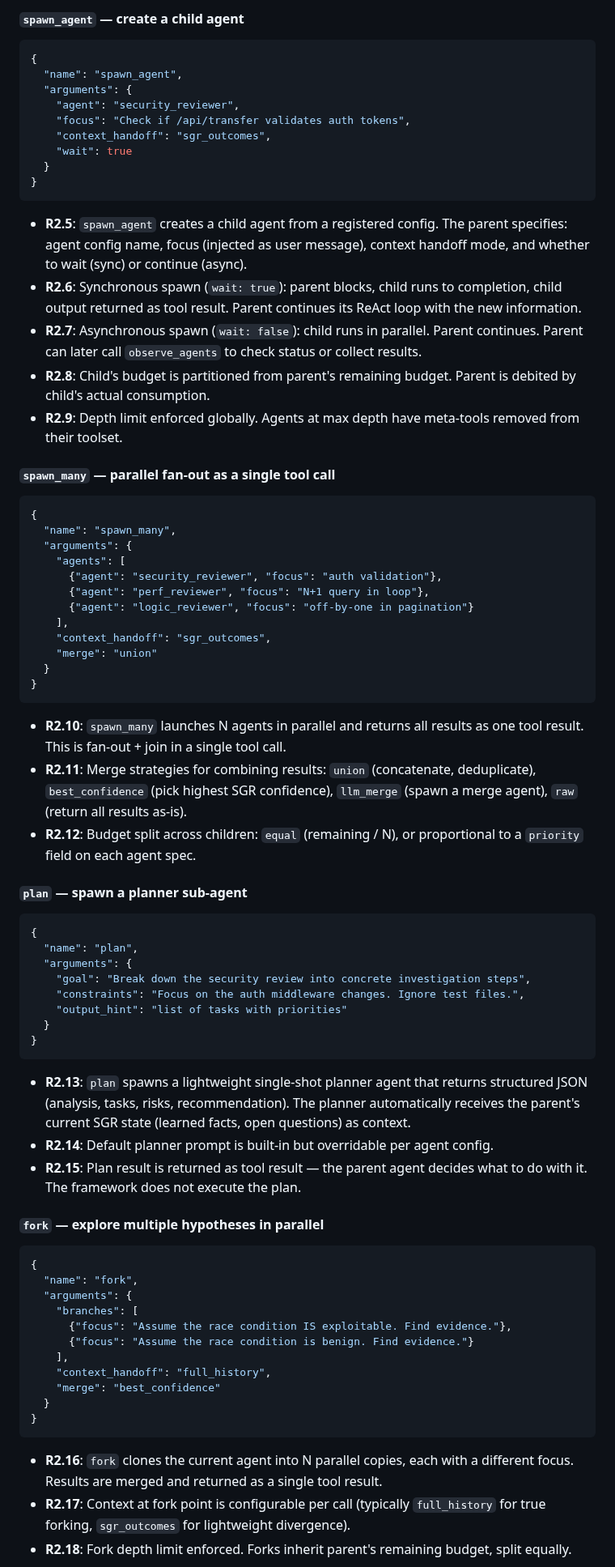
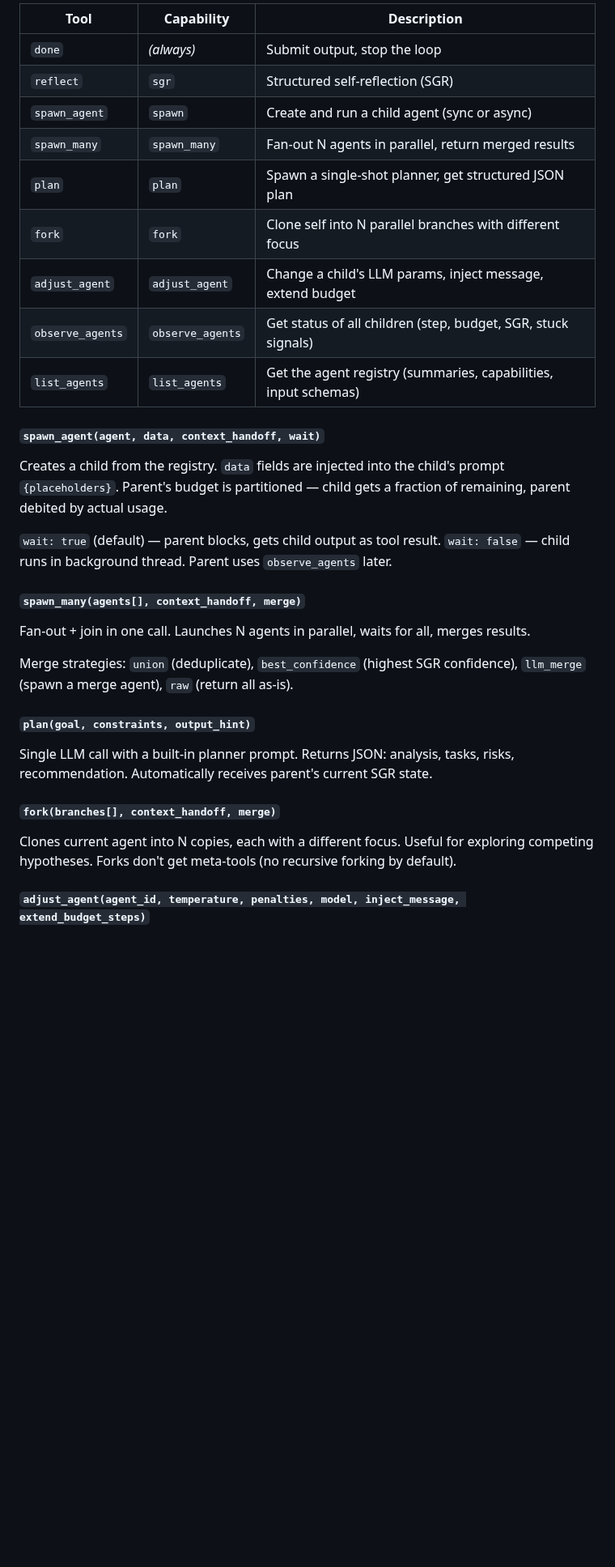
Before and after one commit to andreyzebin/diff-graph, a Markdown page: REQUIREMENTS.md, the part around one of its changes. Shown at 81% size. Drawn GitHub-style; blank space fills up the shorter version.

````diff
--- a/REQUIREMENTS.md
+++ b/REQUIREMENTS.md
@@ -93,79 +183,36 @@ These are the tools that give agents the ability to create structure, coordinate
 
-#### `spawn_agent` — create a child agent
+| Tool | Capability | Description |
+|---|---|---|
+| `done` | *(always)* | Submit output, stop the loop |
+| `reflect` | `sgr` | Structured self-reflection (SGR) |
+| `spawn_agent` | `spawn` | Create and run a child agent (sync or async) |
+| `spawn_many` | `spawn_many` | Fan-out N agents in parallel, return merged results |
+| `plan` | `plan` | Spawn a single-shot planner, get structured JSON plan |
+| `fork` | `fork` | Clone self into N parallel branches with different focus |
+| `adjust_agent` | `adjust_agent` | Change a child's LLM params, inject message, extend budget |
+| `observe_agents` | `observe_agents` | Get status of all children (step, budget, SGR, stuck signals) |
+| `list_agents` | `list_agents` | Get the agent registry (summaries, capabilities, input schemas) |
 
-```json
-{
-  "name": "spawn_agent",
-  "arguments": {
-    "agent": "security_reviewer",
-    "focus": "Check if /api/transfer validates auth tokens",
-    "context_handoff": "sgr_outcomes",
-    "wait": true
-  }
-}
-```
+#### `spawn_agent(agent, data, context_handoff, wait)`
 
-- **R2.5**: `spawn_agent` creates a child agent from a registered config. The parent specifies: agent config name, focus (injected as user message), context handoff mode, and whether to wait (sync) or continue (async).
-- **R2.6**: Synchronous spawn (`wait: true`): parent blocks, child runs to completion, child output returned as tool result. Parent continues its ReAct loop with the new information.
-- **R2.7**: Asynchronous spawn (`wait: false`): child runs in parallel. Parent continues. Parent can later call `observe_agents` to check status or collect results.
-- **R2.8**: Child's budget is partitioned from parent's remaining budget. Parent is debited by child's actual consumption.
-- **R2.9**: Depth limit enforced globally. Agents at max depth have meta-tools removed from their toolset.
+Creates a child from the registry. `data` fields are injected into the child's prompt `{placeholders}`. Parent's budget is partitioned — child gets a fraction of remaining, parent debited by actual usage.
 
-#### `spawn_many` — parallel fan-out as a single tool call
+`wait: true` (default) — parent blocks, gets child output as tool result.
+`wait: false` — child runs in background thread. Parent uses `observe_agents` later.
 
-```json
-{
-  "name": "spawn_many",
-  "arguments": {
-    "agents": [
-      {"agent": "security_reviewer", "focus": "auth validation"},
-      {"agent": "perf_reviewer", "focus": "N+1 query in loop"},
-      {"agent": "logic_reviewer", "focus": "off-by-one in pagination"}
-    ],
-    "context_handoff": "sgr_outcomes",
-    "merge": "union"
-  }
-}
-```
+#### `spawn_many(agents[], context_handoff, merge)`
 
-- **R2.10**: `spawn_many` launches N agents in parallel and returns all results as one tool result. This is fan-out + join in a single tool call.
-- **R2.11**: Merge strategies for combining results: `union` (concatenate, deduplicate), `best_confidence` (pick highest SGR confidence), `llm_merge` (spawn a merge agent), `raw` (return all results as-is).
-- **R2.12**: Budget split across children: `equal` (remaining / N), or proportional to a `priority` field on each agent spec.
+Fan-out + join in one call. Launches N agents in parallel, waits for all, merges results.
 
-#### `plan` — spawn a planner sub-agent
+Merge strategies: `union` (deduplicate), `best_confidence` (highest SGR confidence), `llm_merge` (spawn a merge agent), `raw` (return all as-is).
 
-```json
-{
-  "name": "plan",
-  "arguments": {
-    "goal": "Break down the security review into concrete investigation steps",
-    "constraints": "Focus on the auth middleware changes. Ignore test files.",
-    "output_hint": "list of tasks with priorities"
-  }
-}
-```
+#### `plan(goal, constraints, output_hint)`
 
-- **R2.13**: `plan` spawns a lightweight single-shot planner agent that returns structured JSON (analysis, tasks, risks, recommendation). The planner automatically receives the parent's current SGR state (learned facts, open questions) as context.
-- **R2.14**: Default planner prompt is built-in but overridable per agent config.
-- **R2.15**: Plan result is returned as tool result — the parent agent decides what to do with it. The framework does not execute the plan.
+Single LLM call with a built-in planner prompt. Returns JSON: analysis, tasks, risks, recommendation. Automatically receives parent's current SGR state.
 
-#### `fork` — explore multiple hypotheses in parallel
+#### `fork(branches[], context_handoff, merge)`
 
-```json
-{
-  "name": "fork",
-  "arguments": {
-    "branches": [
-      {"focus": "Assume the race condition IS exploitable. Find evidence."},
-      {"focus": "Assume the race condition is benign. Find evidence."}
-    ],
-    "context_handoff": "full_history",
-    "merge": "best_confidence"
-  }
-}
-```
+Clones current agent into N copies, each with a different focus. Useful for exploring competing hypotheses. Forks don't get meta-tools (no recursive forking by default).
 
-- **R2.16**: `fork` clones the current agent into N parallel copies, each with a different focus. Results are merged and returned as a single tool result.
-- **R2.17**: Context at fork point is configurable per call (typically `full_history` for true forking, `sgr_outcomes` for lightweight divergence).
-- **R2.18**: Fork depth limit enforced. Forks inherit parent's remaining budget, split equally.
+#### `adjust_agent(agent_id, temperature, penalties, model, inject_message, extend_budget_steps)`
 
````
Also changed, not shown: other parts of REQUIREMENTS.md (+340 -252 lines).
